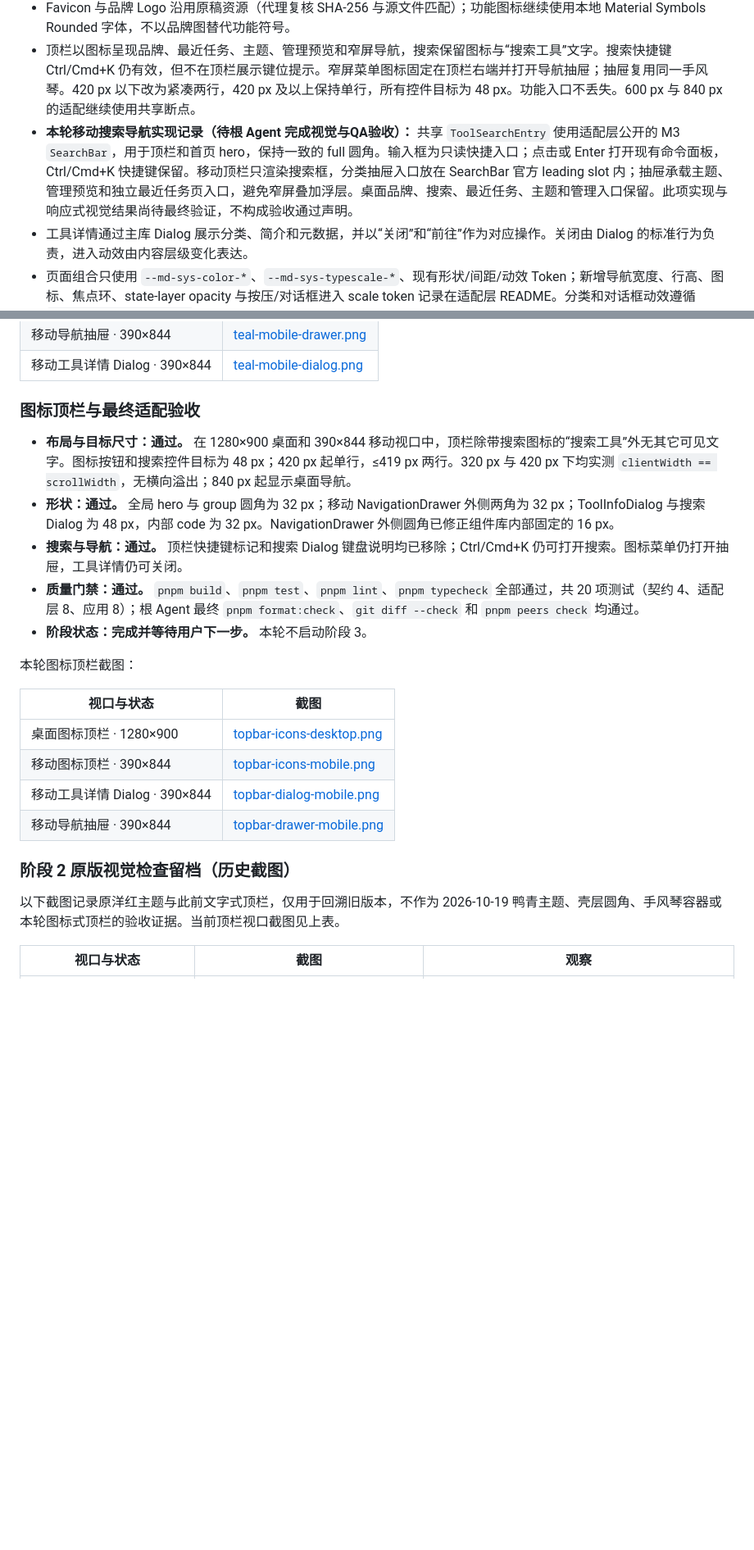
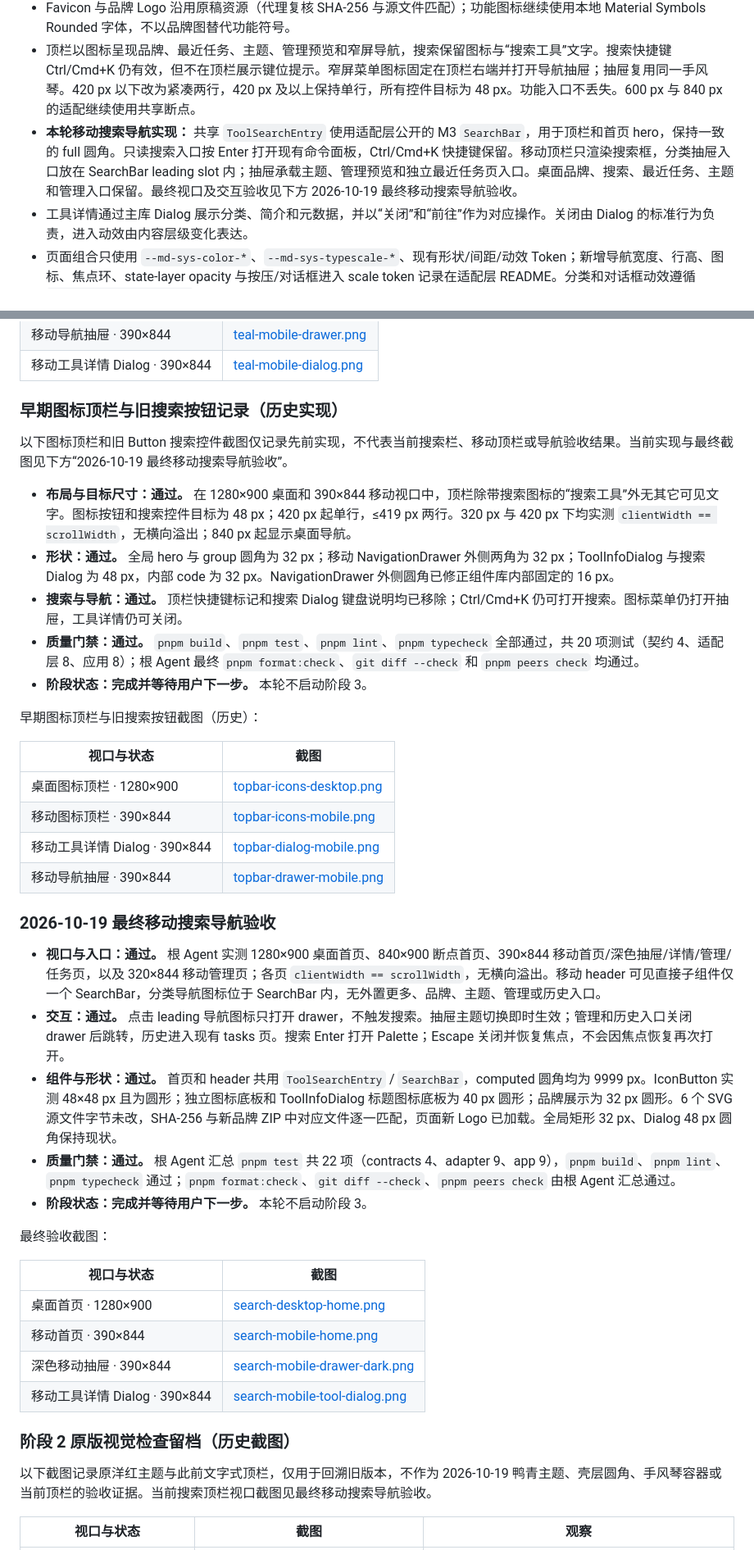
Before and after one commit to Stellan-Frost/iTools, a Markdown page: docs/18-stage-2-design-system.md, 2 parts joined by grey strips. Shown at 82% size. GitHub-like rendering; blank space fills up the shorter version.

Commit message:
docs: record final responsive search acceptance

```diff
--- a/docs/18-stage-2-design-system.md
+++ b/docs/18-stage-2-design-system.md
@@ -56,7 +56,7 @@
 - `page-chrome/MetadataChip` 用于首页目录摘要、分类/工具卡片、标题上下文、任务页、管理目录/元数据、工具页与详情中的静态元数据标签。标签仅用于适合压缩呈现的 metadata，不承诺所有元数据均显示为 chip；正文内容和样本输入继续用可读文本。
 - Favicon 与品牌 Logo 沿用原稿资源（代理复核 SHA-256 与源文件匹配）；功能图标继续使用本地 Material Symbols Rounded 字体，不以品牌图替代功能符号。
 - 顶栏以图标呈现品牌、最近任务、主题、管理预览和窄屏导航，搜索保留图标与“搜索工具”文字。搜索快捷键 Ctrl/Cmd+K 仍有效，但不在顶栏展示键位提示。窄屏菜单图标固定在顶栏右端并打开导航抽屉；抽屉复用同一手风琴。420 px 以下改为紧凑两行，420 px 及以上保持单行，所有控件目标为 48 px。功能入口不丢失。600 px 与 840 px 的适配继续使用共享断点。
-- **本轮移动搜索导航实现记录（待根 Agent 完成视觉与QA验收）：** 共享 `ToolSearchEntry` 使用适配层公开的 M3 `SearchBar`，用于顶栏和首页 hero，保持一致的 full 圆角。输入框为只读快捷入口；点击或 Enter 打开现有命令面板，Ctrl/Cmd+K 快捷键保留。移动顶栏只渲染搜索框，分类抽屉入口放在 SearchBar 官方 leading slot 内；抽屉承载主题、管理预览和独立最近任务页入口，避免窄屏叠加浮层。桌面品牌、搜索、最近任务、主题和管理入口保留。此项实现与响应式视觉结果尚待最终验证，不构成验收通过声明。
+- **本轮移动搜索导航实现：** 共享 `ToolSearchEntry` 使用适配层公开的 M3 `SearchBar`，用于顶栏和首页 hero，保持一致的 full 圆角。只读搜索入口按 Enter 打开现有命令面板，Ctrl/Cmd+K 快捷键保留。移动顶栏只渲染搜索框，分类抽屉入口放在 SearchBar leading slot 内；抽屉承载主题、管理预览和独立最近任务页入口。桌面品牌、搜索、最近任务、主题和管理入口保留。最终视口及交互验收见下方 2026-10-19 最终移动搜索导航验收。
 - 工具详情通过主库 Dialog 展示分类、简介和元数据，并以“关闭”和“前往”作为对应操作。关闭由 Dialog 的标准行为负责，进入动效由内容层级变化表达。
 - 页面组合只使用 `--md-sys-color-*`、`--md-sys-typescale-*`、现有形状/间距/动效 Token；新增导航宽度、行高、图标、焦点环、state-layer opacity 与按压/对话框进入 scale token 记录在适配层 README。分类和对话框动效遵循 `prefers-reduced-motion`；抽屉开合继续由主库 NavigationDrawer 负责。
 - 阶段 2 原截图均保留原版顶栏样式，作为历史验收记录，不代表本轮图标式顶栏。图标顶栏已完成桌面、390 px 与 320 px 的浏览器复查，截图和实测结果见下方最终验收记录。窄屏菜单位于顶栏最右端并打开抽屉；工具详情可关闭，关闭后首页保持不变，重开抽屉会保留分类展开状态。
@@ -89,7 +89,9 @@
 | 移动导航抽屉 · 390×844 | [teal-mobile-drawer.png](assets/stage-2/teal-mobile-drawer.png) |
 | 移动工具详情 Dialog · 390×844 | [teal-mobile-dialog.png](assets/stage-2/teal-mobile-dialog.png) |
 
-### 图标顶栏与最终适配验收
+### 早期图标顶栏与旧搜索按钮记录（历史实现）
+
+以下图标顶栏和旧 Button 搜索控件截图仅记录先前实现，不代表当前搜索栏、移动顶栏或导航验收结果。当前实现与最终截图见下方“2026-10-19 最终移动搜索导航验收”。
 
 - **布局与目标尺寸：通过。** 在 1280×900 桌面和 390×844 移动视口中，顶栏除带搜索图标的“搜索工具”外无其它可见文字。图标按钮和搜索控件目标为 48 px；420 px 起单行，≤419 px 两行。320 px 与 420 px 下均实测 `clientWidth == scrollWidth`，无横向溢出；840 px 起显示桌面导航。
 - **形状：通过。** 全局 hero 与 group 圆角为 32 px；移动 NavigationDrawer 外侧两角为 32 px；ToolInfoDialog 与搜索 Dialog 为 48 px，内部 code 为 32 px。NavigationDrawer 外侧圆角已修正组件库内部固定的 16 px。
@@ -97,7 +99,7 @@
 - **质量门禁：通过。** `pnpm build`、`pnpm test`、`pnpm lint`、`pnpm typecheck` 全部通过，共 20 项测试（契约 4、适配层 8、应用 8）；根 Agent 最终 `pnpm format:check`、`git diff --check` 和 `pnpm peers check` 均通过。
 - **阶段状态：完成并等待用户下一步。** 本轮不启动阶段 3。
 
-本轮图标顶栏截图：
+早期图标顶栏与旧搜索按钮截图（历史）：
 
 | 视口与状态 | 截图 |
 | --- | --- |
@@ -106,9 +108,26 @@
 | 移动工具详情 Dialog · 390×844 | [topbar-dialog-mobile.png](assets/stage-2/topbar-dialog-mobile.png) |
 | 移动导航抽屉 · 390×844 | [topbar-drawer-mobile.png](assets/stage-2/topbar-drawer-mobile.png) |
 
+### 2026-10-19 最终移动搜索导航验收
+
+- **视口与入口：通过。** 根 Agent 实测 1280×900 桌面首页、840×900 断点首页、390×844 移动首页/深色抽屉/详情/管理/任务页，以及 320×844 移动管理页；各页 `clientWidth == scrollWidth`，无横向溢出。移动 header 可见直接子组件仅一个 SearchBar，分类导航图标位于 SearchBar 内，无外置更多、品牌、主题、管理或历史入口。
+- **交互：通过。** 点击 leading 导航图标只打开 drawer，不触发搜索。抽屉主题切换即时生效；管理和历史入口关闭 drawer 后跳转，历史进入现有 tasks 页。搜索 Enter 打开 Palette；Escape 关闭并恢复焦点，不会因焦点恢复再次打开。
+- **组件与形状：通过。** 首页和 header 共用 `ToolSearchEntry` / `SearchBar`，computed 圆角均为 9999 px。IconButton 实测 48×48 px 且为圆形；独立图标底板和 ToolInfoDialog 标题图标底板为 40 px 圆形；品牌展示为 32 px 圆形。6 个 SVG 源文件字节未改，SHA-256 与新品牌 ZIP 中对应文件逐一匹配，页面新 Logo 已加载。全局矩形 32 px、Dialog 48 px 圆角保持现状。
+- **质量门禁：通过。** 根 Agent 汇总 `pnpm test` 共 22 项（contracts 4、adapter 9、app 9），`pnpm build`、`pnpm lint`、`pnpm typecheck` 通过；`pnpm format:check`、`git diff --check`、`pnpm peers check` 由根 Agent 汇总通过。
+- **阶段状态：完成并等待用户下一步。** 本轮不启动阶段 3。
+
+最终验收截图：
+
+| 视口与状态 | 截图 |
+| --- | --- |
+| 桌面首页 · 1280×900 | [search-desktop-home.png](assets/stage-2/search-desktop-home.png) |
+| 移动首页 · 390×844 | [search-mobile-home.png](assets/stage-2/search-mobile-home.png) |
+| 深色移动抽屉 · 390×844 | [search-mobile-drawer-dark.png](assets/stage-2/search-mobile-drawer-dark.png) |
+| 移动工具详情 Dialog · 390×844 | [search-mobile-tool-dialog.png](assets/stage-2/search-mobile-tool-dialog.png) |
+
 ### 阶段 2 原版视觉检查留档（历史截图）
 
-以下截图记录原洋红主题与此前文字式顶栏，仅用于回溯旧版本，不作为 2026-10-19 鸭青主题、壳层圆角、手风琴容器或本轮图标式顶栏的验收证据。当前顶栏视口截图见上表。
+以下截图记录原洋红主题与此前文字式顶栏，仅用于回溯旧版本，不作为 2026-10-19 鸭青主题、壳层圆角、手风琴容器或当前顶栏的验收证据。当前搜索顶栏视口截图见最终移动搜索导航验收。
 
 | 视口与状态 | 截图 | 观察 |
 | --- | --- | --- |
```
